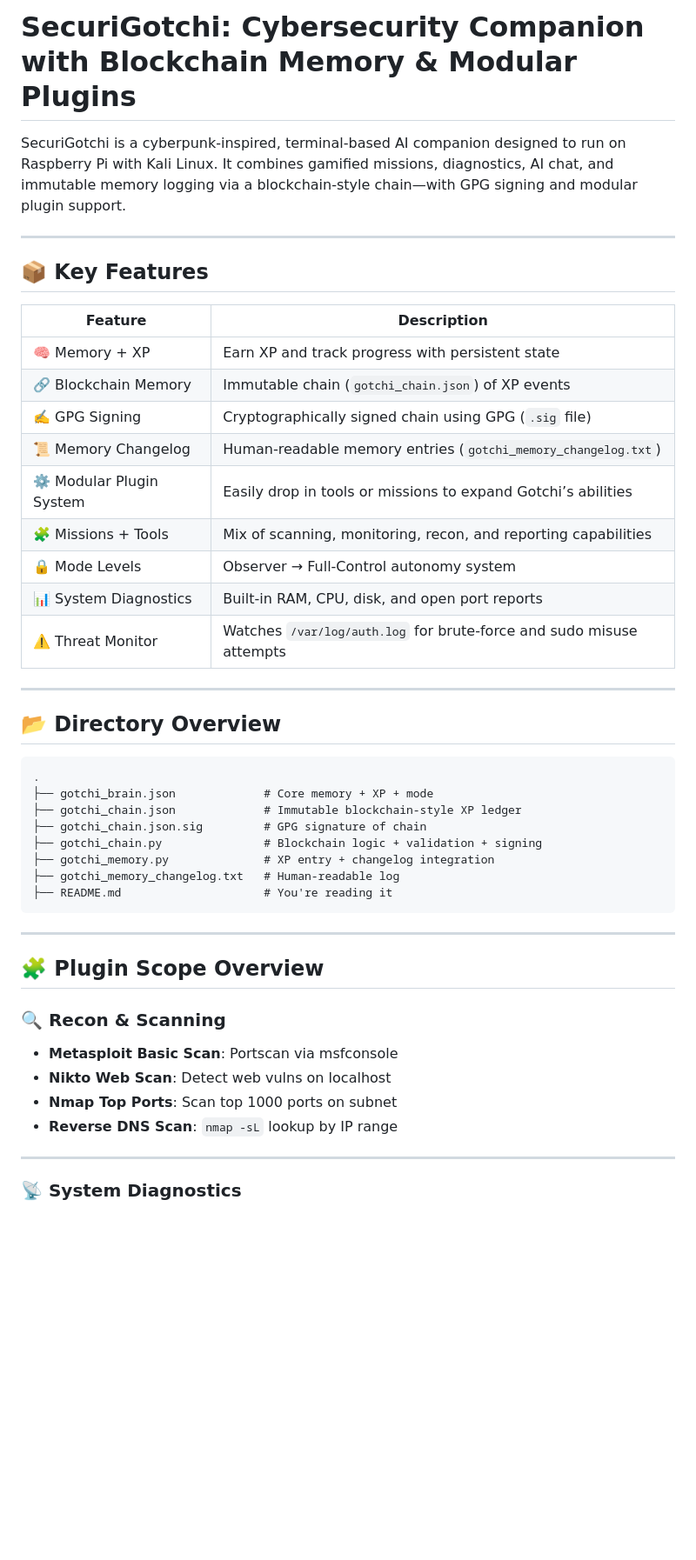
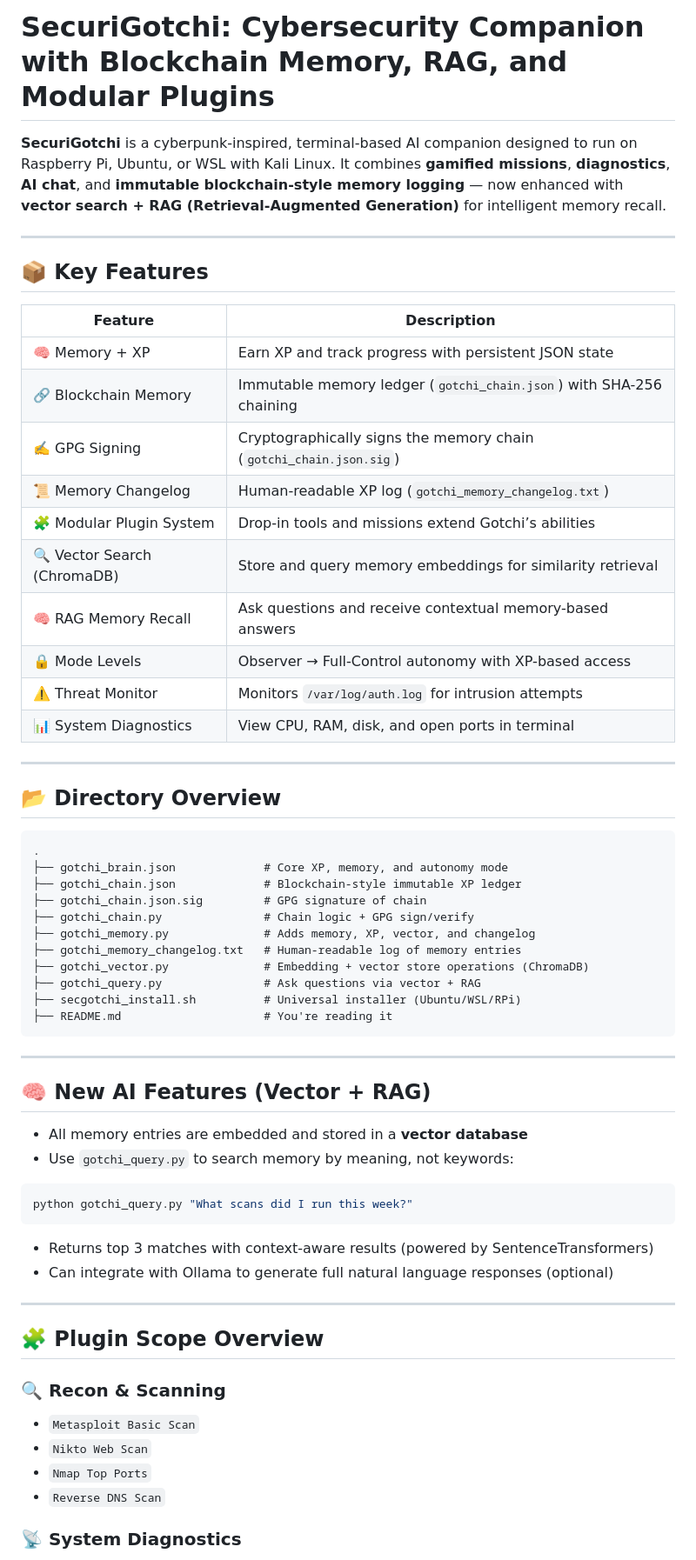
Before and after one commit to CptNope/SecuriGotchi, a Markdown page: README.md, the part around the change printed below. Shown: that part at 87% size. Drawn GitHub-style; blank space fills up the shorter version.

````diff
--- a/README.md
+++ b/README.md
@@ -1,6 +1,6 @@
-# SecuriGotchi: Cybersecurity Companion with Blockchain Memory & Modular Plugins
+# SecuriGotchi: Cybersecurity Companion with Blockchain Memory, RAG, and Modular Plugins
 
-SecuriGotchi is a cyberpunk-inspired, terminal-based AI companion designed to run on Raspberry Pi with Kali Linux. It combines gamified missions, diagnostics, AI chat, and immutable memory logging via a blockchain-style chain—with GPG signing and modular plugin support.
+**SecuriGotchi** is a cyberpunk-inspired, terminal-based AI companion designed to run on Raspberry Pi, Ubuntu, or WSL with Kali Linux. It combines **gamified missions**, **diagnostics**, **AI chat**, and **immutable blockchain-style memory logging** — now enhanced with **vector search + RAG (Retrieval-Augmented Generation)** for intelligent memory recall.
 
 ---
 
@@ -8,15 +8,16 @@ SecuriGotchi is a cyberpunk-inspired, terminal-based AI companion designed to ru
 
 | Feature                      | Description                                                                 |
 |------------------------------|-----------------------------------------------------------------------------|
-| 🧠 Memory + XP               | Earn XP and track progress with persistent state                            |
-| 🔗 Blockchain Memory         | Immutable chain (`gotchi_chain.json`) of XP events                         |
-| ✍️ GPG Signing               | Cryptographically signed chain using GPG (`.sig` file)                      |
-| 📜 Memory Changelog          | Human-readable memory entries (`gotchi_memory_changelog.txt`)              |
-| ⚙️ Modular Plugin System     | Easily drop in tools or missions to expand Gotchi’s abilities              |
-| 🧩 Missions + Tools          | Mix of scanning, monitoring, recon, and reporting capabilities             |
-| 🔒 Mode Levels               | Observer → Full-Control autonomy system                                     |
-| 📊 System Diagnostics        | Built-in RAM, CPU, disk, and open port reports                              |
-| ⚠️ Threat Monitor            | Watches `/var/log/auth.log` for brute-force and sudo misuse attempts       |
+| 🧠 Memory + XP               | Earn XP and track progress with persistent JSON state                       |
+| 🔗 Blockchain Memory         | Immutable memory ledger (`gotchi_chain.json`) with SHA-256 chaining        |
+| ✍️ GPG Signing               | Cryptographically signs the memory chain (`gotchi_chain.json.sig`)         |
+| 📜 Memory Changelog          | Human-readable XP log (`gotchi_memory_changelog.txt`)                      |
+| 🧩 Modular Plugin System     | Drop-in tools and missions extend Gotchi’s abilities                        |
+| 🔍 Vector Search (ChromaDB)  | Store and query memory embeddings for similarity retrieval                  |
+| 🧠 RAG Memory Recall         | Ask questions and receive contextual memory-based answers                   |
+| 🔒 Mode Levels               | Observer → Full-Control autonomy with XP-based access                       |
+| ⚠️ Threat Monitor            | Monitors `/var/log/auth.log` for intrusion attempts                         |
+| 📊 System Diagnostics        | View CPU, RAM, disk, and open ports in terminal                             |
 
 ---
 
@@ -24,26 +25,40 @@ SecuriGotchi is a cyberpunk-inspired, terminal-based AI companion designed to ru
 
 ```
 .
-├── gotchi_brain.json             # Core memory + XP + mode
-├── gotchi_chain.json             # Immutable blockchain-style XP ledger
+├── gotchi_brain.json             # Core XP, memory, and autonomy mode
+├── gotchi_chain.json             # Blockchain-style immutable XP ledger
 ├── gotchi_chain.json.sig         # GPG signature of chain
-├── gotchi_chain.py               # Blockchain logic + validation + signing
-├── gotchi_memory.py              # XP entry + changelog integration
-├── gotchi_memory_changelog.txt   # Human-readable log
+├── gotchi_chain.py               # Chain logic + GPG sign/verify
+├── gotchi_memory.py              # Adds memory, XP, vector, and changelog
+├── gotchi_memory_changelog.txt   # Human-readable log of memory entries
+├── gotchi_vector.py              # Embedding + vector store operations (ChromaDB)
+├── gotchi_query.py               # Ask questions via vector + RAG
+├── secgotchi_install.sh          # Universal installer (Ubuntu/WSL/RPi)
 ├── README.md                     # You're reading it
 ```
+
+---
+
+## 🧠 New AI Features (Vector + RAG)
+
+- All memory entries are embedded and stored in a **vector database**
+- Use `gotchi_query.py` to search memory by meaning, not keywords:
+
+```bash
+python gotchi_query.py "What scans did I run this week?"
+```
+
+- Returns top 3 matches with context-aware results (powered by SentenceTransformers)
+- Can integrate with Ollama to generate full natural language responses (optional)
 
 ---
 
 ## 🧩 Plugin Scope Overview
 
 ### 🔍 Recon & Scanning
-
-- **Metasploit Basic Scan**: Portscan via msfconsole
-- **Nikto Web Scan**: Detect web vulns on localhost
-- **Nmap Top Ports**: Scan top 1000 ports on subnet
-- **Reverse DNS Scan**: `nmap -sL` lookup by IP range
-
----
+- `Metasploit Basic Scan`
+- `Nikto Web Scan`
+- `Nmap Top Ports`
+- `Reverse DNS Scan`
 
 ### 📡 System Diagnostics
````
Also changed, not shown: other parts of README.md (+27 -32 lines).
